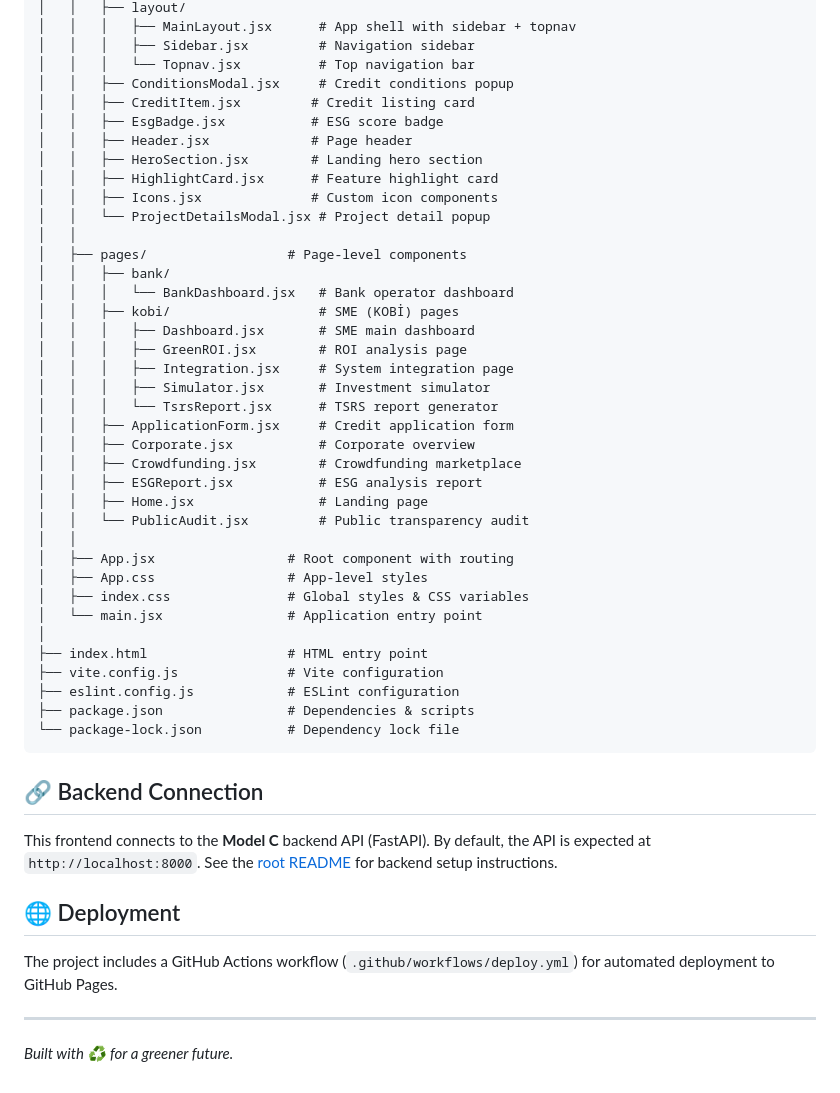
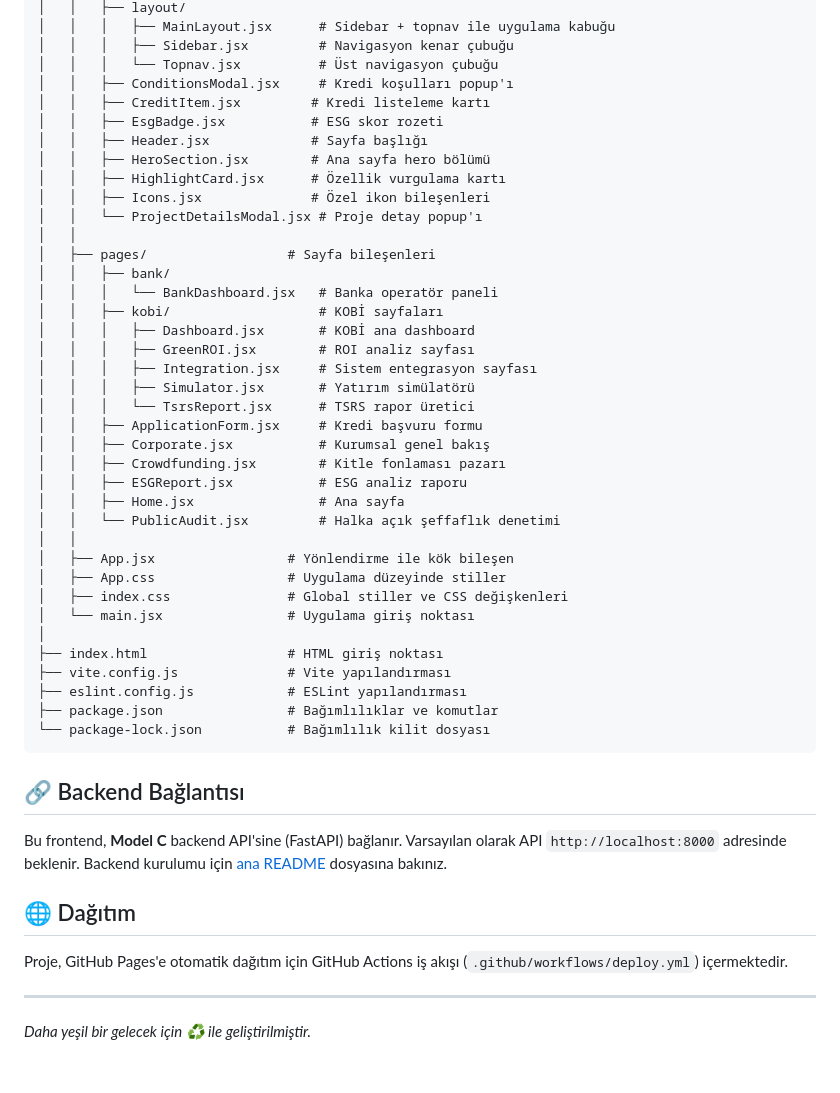
Before and after one commit to troia-l/ekofin, a Markdown page: frontend/README.md, the part around one of its changes. Drawn GitHub-style.

Commit message:
docs: README dosyalarını Türkçe olarak güncelle - kurulum rehberi, proje yapısı ve özellikler eklendi

````diff
--- a/frontend/README.md
+++ b/frontend/README.md
@@ -72,52 +72,52 @@ frontend/
 │   │   ├── layout/
-│   │   │   ├── MainLayout.jsx      # App shell with sidebar + topnav
-│   │   │   ├── Sidebar.jsx         # Navigation sidebar
-│   │   │   └── Topnav.jsx          # Top navigation bar
-│   │   ├── ConditionsModal.jsx     # Credit conditions popup
-│   │   ├── CreditItem.jsx         # Credit listing card
-│   │   ├── EsgBadge.jsx           # ESG score badge
-│   │   ├── Header.jsx             # Page header
-│   │   ├── HeroSection.jsx        # Landing hero section
-│   │   ├── HighlightCard.jsx      # Feature highlight card
-│   │   ├── Icons.jsx              # Custom icon components
-│   │   └── ProjectDetailsModal.jsx # Project detail popup
+│   │   │   ├── MainLayout.jsx      # Sidebar + topnav ile uygulama kabuğu
+│   │   │   ├── Sidebar.jsx         # Navigasyon kenar çubuğu
+│   │   │   └── Topnav.jsx          # Üst navigasyon çubuğu
+│   │   ├── ConditionsModal.jsx     # Kredi koşulları popup'ı
+│   │   ├── CreditItem.jsx         # Kredi listeleme kartı
+│   │   ├── EsgBadge.jsx           # ESG skor rozeti
+│   │   ├── Header.jsx             # Sayfa başlığı
+│   │   ├── HeroSection.jsx        # Ana sayfa hero bölümü
+│   │   ├── HighlightCard.jsx      # Özellik vurgulama kartı
+│   │   ├── Icons.jsx              # Özel ikon bileşenleri
+│   │   └── ProjectDetailsModal.jsx # Proje detay popup'ı
 │   │
-│   ├── pages/                  # Page-level components
+│   ├── pages/                  # Sayfa bileşenleri
 │   │   ├── bank/
-│   │   │   └── BankDashboard.jsx   # Bank operator dashboard
-│   │   ├── kobi/                   # SME (KOBİ) pages
-│   │   │   ├── Dashboard.jsx       # SME main dashboard
-│   │   │   ├── GreenROI.jsx        # ROI analysis page
-│   │   │   ├── Integration.jsx     # System integration page
-│   │   │   ├── Simulator.jsx       # Investment simulator
-│   │   │   └── TsrsReport.jsx      # TSRS report generator
-│   │   ├── ApplicationForm.jsx     # Credit application form
-│   │   ├── Corporate.jsx           # Corporate overview
-│   │   ├── Crowdfunding.jsx        # Crowdfunding marketplace
-│   │   ├── ESGReport.jsx           # ESG analysis report
-│   │   ├── Home.jsx                # Landing page
-│   │   └── PublicAudit.jsx         # Public transparency audit
+│   │   │   └── BankDashboard.jsx   # Banka operatör paneli
+│   │   ├── kobi/                   # KOBİ sayfaları
+│   │   │   ├── Dashboard.jsx       # KOBİ ana dashboard
+│   │   │   ├── GreenROI.jsx        # ROI analiz sayfası
+│   │   │   ├── Integration.jsx     # Sistem entegrasyon sayfası
+│   │   │   ├── Simulator.jsx       # Yatırım simülatörü
+│   │   │   └── TsrsReport.jsx      # TSRS rapor üretici
+│   │   ├── ApplicationForm.jsx     # Kredi başvuru formu
+│   │   ├── Corporate.jsx           # Kurumsal genel bakış
+│   │   ├── Crowdfunding.jsx        # Kitle fonlaması pazarı
+│   │   ├── ESGReport.jsx           # ESG analiz raporu
+│   │   ├── Home.jsx                # Ana sayfa
+│   │   └── PublicAudit.jsx         # Halka açık şeffaflık denetimi
 │   │
-│   ├── App.jsx                 # Root component with routing
-│   ├── App.css                 # App-level styles
-│   ├── index.css               # Global styles & CSS variables
-│   └── main.jsx                # Application entry point
+│   ├── App.jsx                 # Yönlendirme ile kök bileşen
+│   ├── App.css                 # Uygulama düzeyinde stiller
+│   ├── index.css               # Global stiller ve CSS değişkenleri
+│   └── main.jsx                # Uygulama giriş noktası
 │
-├── index.html                  # HTML entry point
-├── vite.config.js              # Vite configuration
-├── eslint.config.js            # ESLint configuration
-├── package.json                # Dependencies & scripts
-└── package-lock.json           # Dependency lock file
+├── index.html                  # HTML giriş noktası
+├── vite.config.js              # Vite yapılandırması
+├── eslint.config.js            # ESLint yapılandırması
+├── package.json                # Bağımlılıklar ve komutlar
+└── package-lock.json           # Bağımlılık kilit dosyası
 ```
 
-## 🔗 Backend Connection
+## 🔗 Backend Bağlantısı
 
-This frontend connects to the **Model C** backend API (FastAPI). By default, the API is expected at `http://localhost:8000`. See the [root README](../README.md) for backend setup instructions.
+Bu frontend, **Model C** backend API'sine (FastAPI) bağlanır. Varsayılan olarak API `http://localhost:8000` adresinde beklenir. Backend kurulumu için [ana README](../README.md) dosyasına bakınız.
 
-## 🌐 Deployment
+## 🌐 Dağıtım
 
-The project includes a GitHub Actions workflow (`.github/workflows/deploy.yml`) for automated deployment to GitHub Pages.
+Proje, GitHub Pages'e otomatik dağıtım için GitHub Actions iş akışı (`.github/workflows/deploy.yml`) içermektedir.
 
 ---
 
-*Built with ♻️ for a greener future.*
+*Daha yeşil bir gelecek için ♻️ ile geliştirilmiştir.*
````
Also changed, not shown: other parts of frontend/README.md (+38 -38 lines), README.md (+71 -71 lines).
